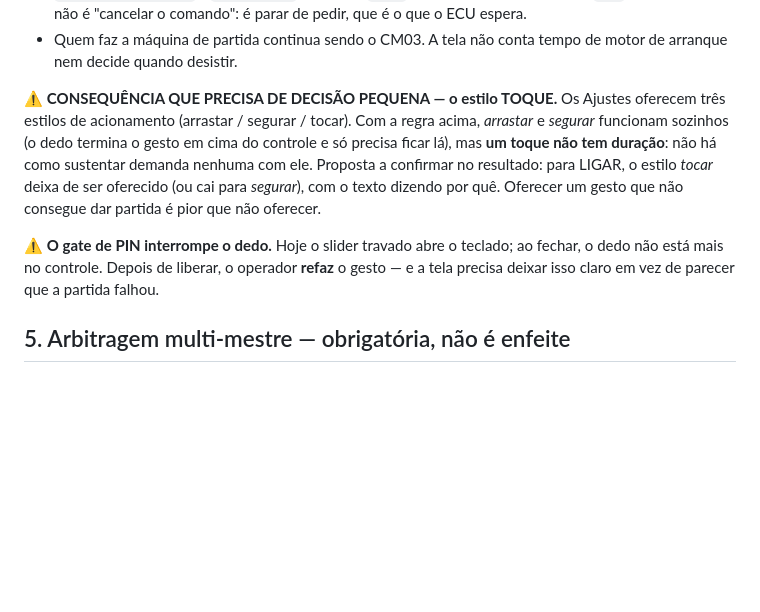
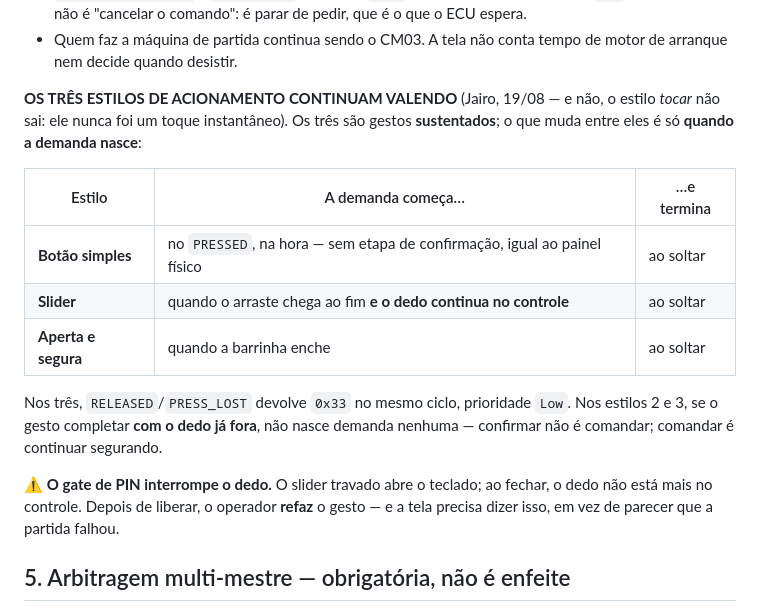
Before and after one commit to jairoabreu/boat-dock-simulator, a Markdown page: handoffs/HANDOFF-startstop-mtcp-lcd7.md, the part around the change. Drawn GitHub-style; blank space fills up the shorter version.

Commit message:
docs(mtcp): os tres gestos sustentam demanda — o toque nunca foi instantaneo
Correcao minha: eu tinha lido o estilo 'tocar' como toque instantaneo e propus
tira-lo do LIGAR. O Jairo esclareceu que os tres estilos sao sustentados e o que
muda e so quando a demanda NASCE — no PRESSED (botao simples), no fim do arraste
(slider) ou quando a barrinha enche. Nos tres, soltar devolve 0x33 no mesmo
ciclo, e confirmar com o dedo ja fora nao comanda nada.

Co-Authored-By: Claude Opus 5 <noreply@anthropic.com>

```diff
--- a/handoffs/HANDOFF-startstop-mtcp-lcd7.md
+++ b/handoffs/HANDOFF-startstop-mtcp-lcd7.md
@@ -95,19 +95,23 @@ Na prática, para o firmware:
 - Quem faz a máquina de partida continua sendo o CM03. A tela não conta tempo de
   motor de arranque nem decide quando desistir.
 
-⚠️ **CONSEQUÊNCIA QUE PRECISA DE DECISÃO PEQUENA — o estilo TOQUE.** Os Ajustes
-oferecem três estilos de acionamento (arrastar / segurar / tocar). Com a regra
-acima, *arrastar* e *segurar* funcionam sozinhos (o dedo termina o gesto em cima
-do controle e só precisa ficar lá), mas **um toque não tem duração**: não há
-como sustentar demanda nenhuma com ele. Proposta a confirmar no resultado: para
-LIGAR, o estilo *tocar* deixa de ser oferecido (ou cai para *segurar*), com o
-texto dizendo por quê. Oferecer um gesto que não consegue dar partida é pior que
-não oferecer.
+**OS TRÊS ESTILOS DE ACIONAMENTO CONTINUAM VALENDO** (Jairo, 19/08 — e não, o
+estilo *tocar* não sai: ele nunca foi um toque instantâneo). Os três são gestos
+**sustentados**; o que muda entre eles é só **quando a demanda nasce**:
 
-⚠️ **O gate de PIN interrompe o dedo.** Hoje o slider travado abre o teclado; ao
-fechar, o dedo não está mais no controle. Depois de liberar, o operador
-**refaz** o gesto — e a tela precisa deixar isso claro em vez de parecer que a
-partida falhou.
+| Estilo | A demanda começa… | …e termina |
+|---|---|---|
+| **Botão simples** | no `PRESSED`, na hora — sem etapa de confirmação, igual ao painel físico | ao soltar |
+| **Slider** | quando o arraste chega ao fim **e o dedo continua no controle** | ao soltar |
+| **Aperta e segura** | quando a barrinha enche | ao soltar |
+
+Nos três, `RELEASED`/`PRESS_LOST` devolve `0x33` no mesmo ciclo, prioridade
+`Low`. Nos estilos 2 e 3, se o gesto completar **com o dedo já fora**, não nasce
+demanda nenhuma — confirmar não é comandar; comandar é continuar segurando.
+
+⚠️ **O gate de PIN interrompe o dedo.** O slider travado abre o teclado; ao
+fechar, o dedo não está mais no controle. Depois de liberar, o operador **refaz**
+o gesto — e a tela precisa dizer isso, em vez de parecer que a partida falhou.
 
 ## 5. Arbitragem multi-mestre — obrigatória, não é enfeite
 
```
